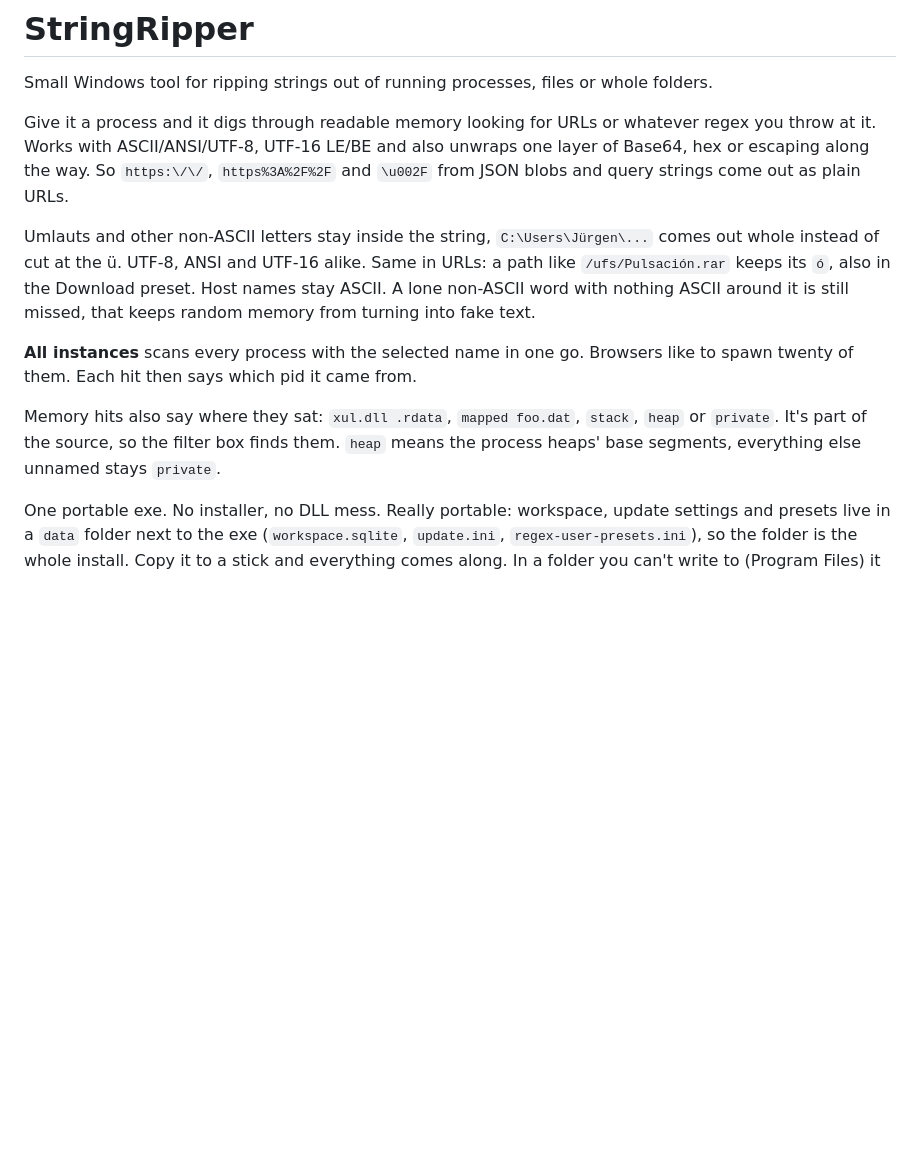
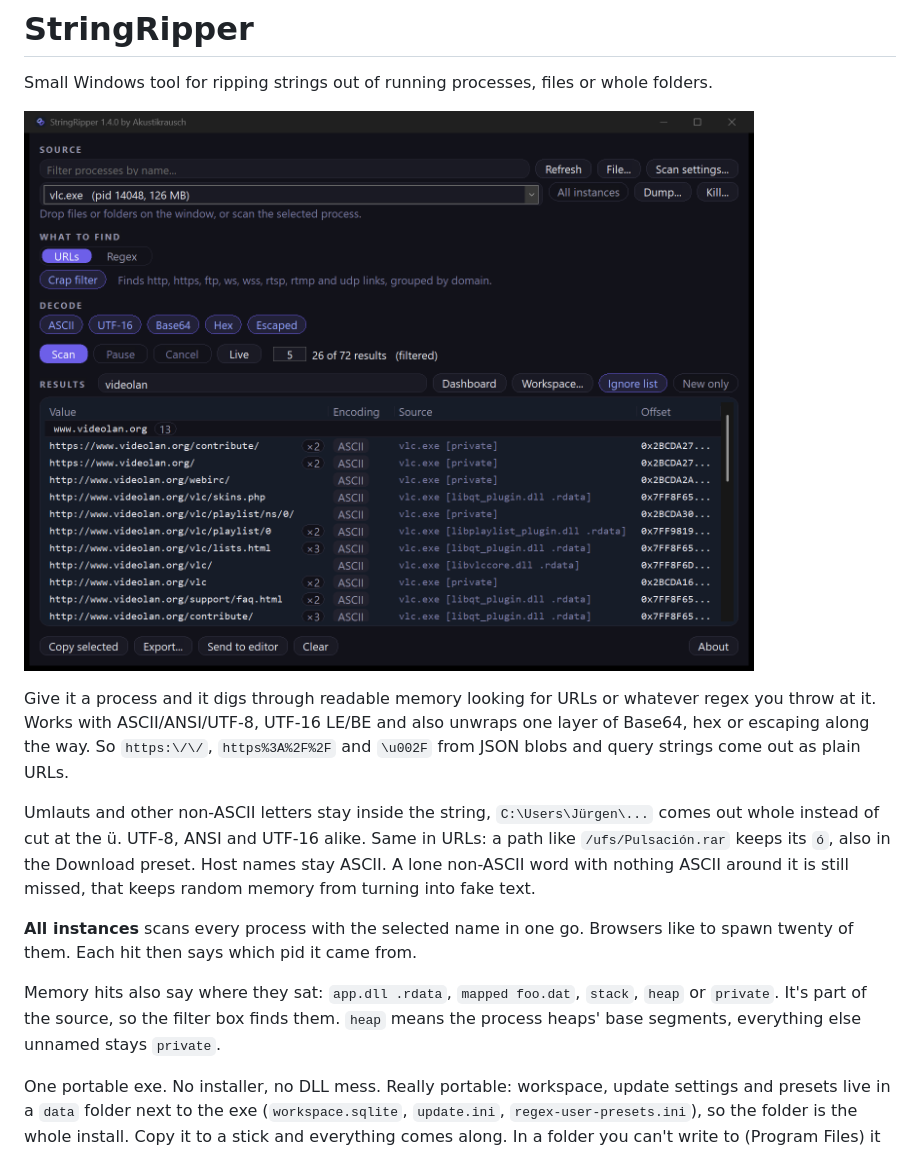
Before and after one commit to akustikrausch/StringRipper, a Markdown page: README.md, the part around one of its changes. GitHub-like rendering; pictures changed too: docs/img/process-scan.png (added); blank space fills up the shorter version.

```diff
--- a/README.md
+++ b/README.md
@@ -1,6 +1,8 @@
 # StringRipper
 
 Small Windows tool for ripping strings out of running processes, files or whole folders.
+
+![A running process scanned for URLs, each hit with the module and section it sat in](docs/img/process-scan.png)
 
 Give it a process and it digs through readable memory looking for URLs or whatever regex you throw at it. Works with ASCII/ANSI/UTF-8, UTF-16 LE/BE and also unwraps one layer of Base64, hex or escaping along the way. So `https:\/\/`, `https%3A%2F%2F` and `\u002F` from JSON blobs and query strings come out as plain URLs.
 
@@ -8,7 +10,7 @@ Umlauts and other non-ASCII letters stay inside the string, `C:\Users\Jürgen\..
 
 **All instances** scans every process with the selected name in one go. Browsers like to spawn twenty of them. Each hit then says which pid it came from.
 
-Memory hits also say where they sat: `xul.dll .rdata`, `mapped foo.dat`, `stack`, `heap` or `private`. It's part of the source, so the filter box finds them. `heap` means the process heaps' base segments, everything else unnamed stays `private`.
+Memory hits also say where they sat: `app.dll .rdata`, `mapped foo.dat`, `stack`, `heap` or `private`. It's part of the source, so the filter box finds them. `heap` means the process heaps' base segments, everything else unnamed stays `private`.
 
 One portable exe. No installer, no DLL mess. Really portable: workspace, update settings and presets live in a `data` folder next to the exe (`workspace.sqlite`, `update.ini`, `regex-user-presets.ini`), so the folder is the whole install. Copy it to a stick and everything comes along. In a folder you can't write to (Program Files) it uses `%LOCALAPPDATA%\StringRipper\data`, About tells you which. Older layouts move in on first start: the 1.3.0 files next to the exe and a dropped-in `regex-user-presets.ini` go into `data`, 1.2.x app data is copied once.
 
```
Also changed, not shown: other parts of README.md (+8 -1 lines), docs/img/decoders.png (added), docs/img/inspector.png (added), docs/img/regex.png (added).
